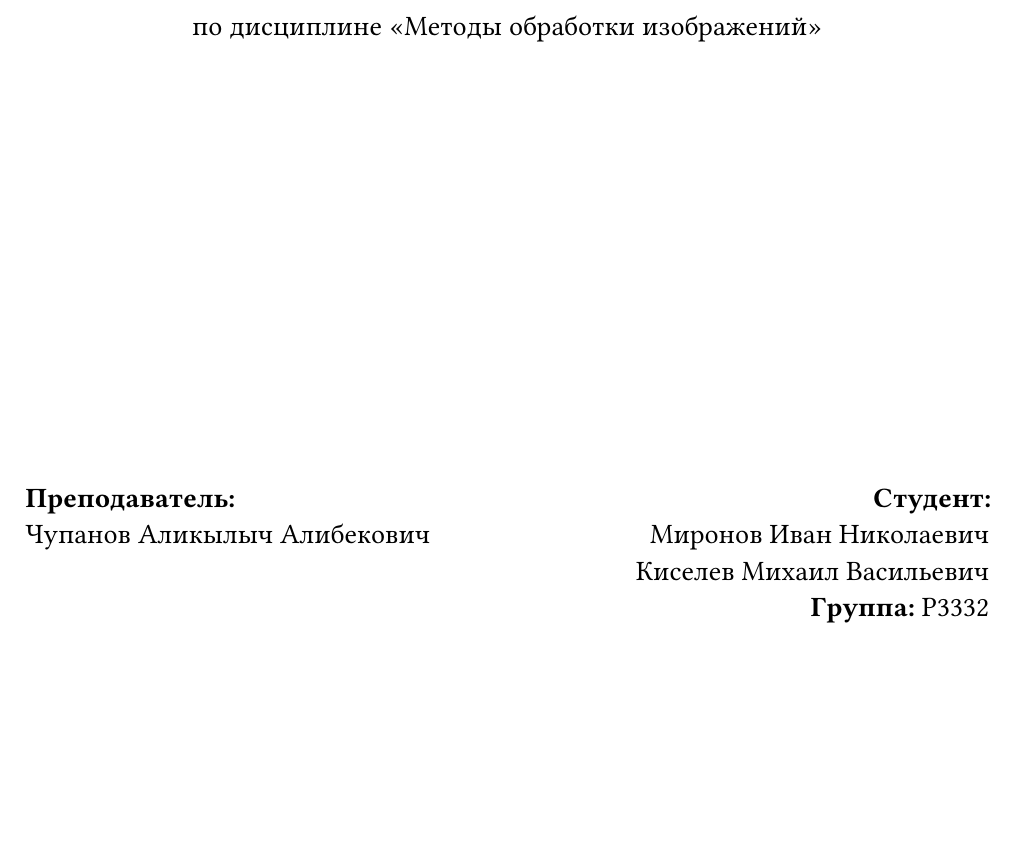
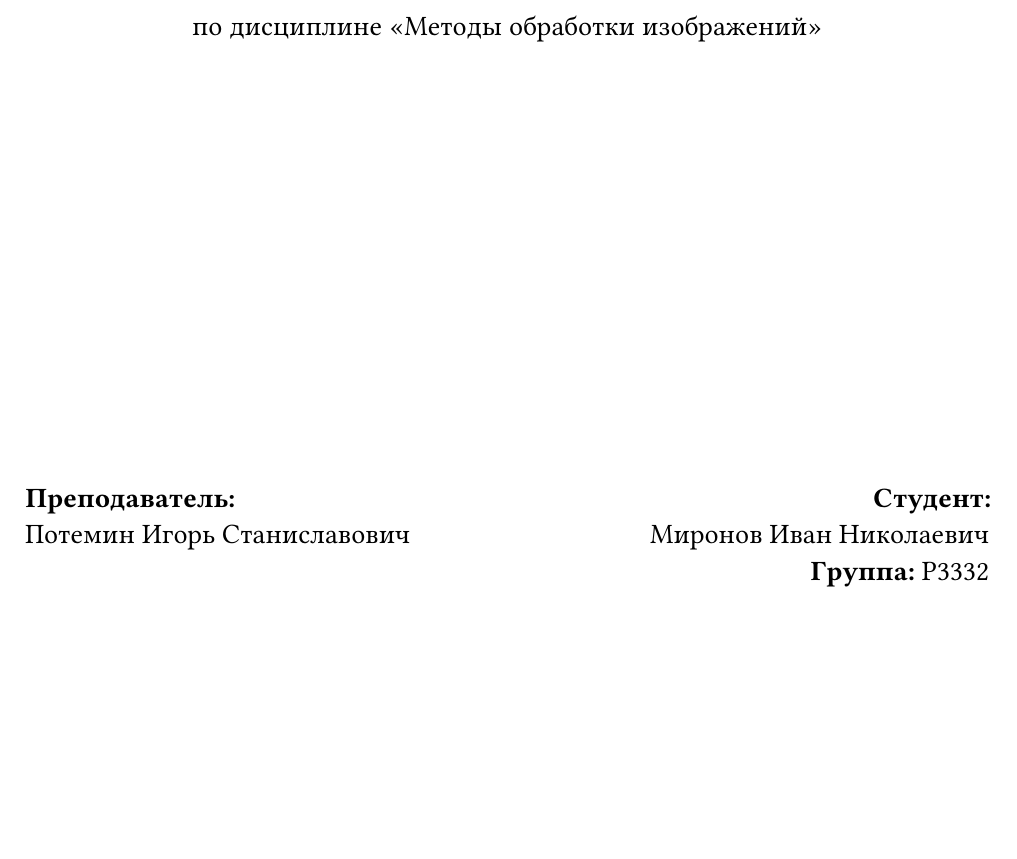
Before and after one commit to vanya9090/traingle-brightness, a Typst document (reports/lab-1.typ, which reads reports/title.typ): part of page 1 of 4, cut so that both start at the same text. Compiled offline with Typst 0.15; a missing font is replaced by an installed copy or a similar font.

```diff
--- a/reports/title.typ
+++ b/reports/title.typ
@@ -33,12 +33,11 @@
     gutter: 2em,
     [#align(left)[
       #text(weight: "bold")[Преподаватель:] \
-      Чупанов Аликылыч Алибекович
+      Потемин Игорь Станиславович
     ]],
     [#align(right)[
       #text(weight: "bold")[Студент:] \
       Миронов Иван Николаевич \
-      Киселев Михаил Васильевич \
       #text(weight: "bold")[Группа:] Р3332
     ]]
   )
```
Also changed, not shown: reports/lab-1.pdf (added).
